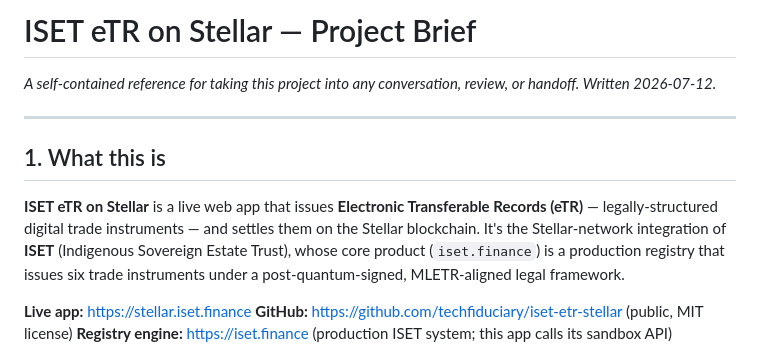
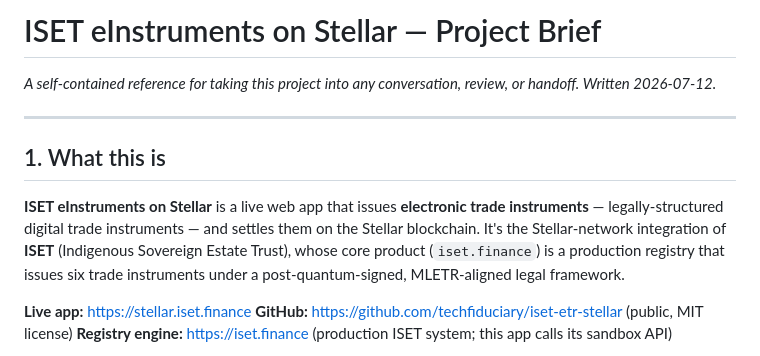
Before and after one commit to techfiduciary/iset-etr-stellar, a Markdown page: PROJECT-BRIEF.md, the part around the change. GitHub-like rendering.

```diff
--- a/PROJECT-BRIEF.md
+++ b/PROJECT-BRIEF.md
@@ -1,4 +1,4 @@
-# ISET eTR on Stellar — Project Brief
+# ISET eInstruments on Stellar — Project Brief
 
 *A self-contained reference for taking this project into any conversation, review, or handoff. Written 2026-07-12.*
 
@@ -6,7 +6,7 @@
 
 ## 1. What this is
 
-**ISET eTR on Stellar** is a live web app that issues **Electronic Transferable Records (eTR)** — legally-structured digital trade instruments — and settles them on the Stellar blockchain. It's the Stellar-network integration of **ISET** (Indigenous Sovereign Estate Trust), whose core product (`iset.finance`) is a production registry that issues six trade instruments under a post-quantum-signed, MLETR-aligned legal framework.
+**ISET eInstruments on Stellar** is a live web app that issues **electronic trade instruments** — legally-structured digital trade instruments — and settles them on the Stellar blockchain. It's the Stellar-network integration of **ISET** (Indigenous Sovereign Estate Trust), whose core product (`iset.finance`) is a production registry that issues six trade instruments under a post-quantum-signed, MLETR-aligned legal framework.
 
 **Live app:** https://stellar.iset.finance
 **GitHub:** https://github.com/techfiduciary/iset-etr-stellar (public, MIT license)
```
Also changed, not shown: README.md (+7 -7 lines), contracts/epn_escrow/README.md (+4 -4 lines), assets/eIN.png (added), 3 other files.
